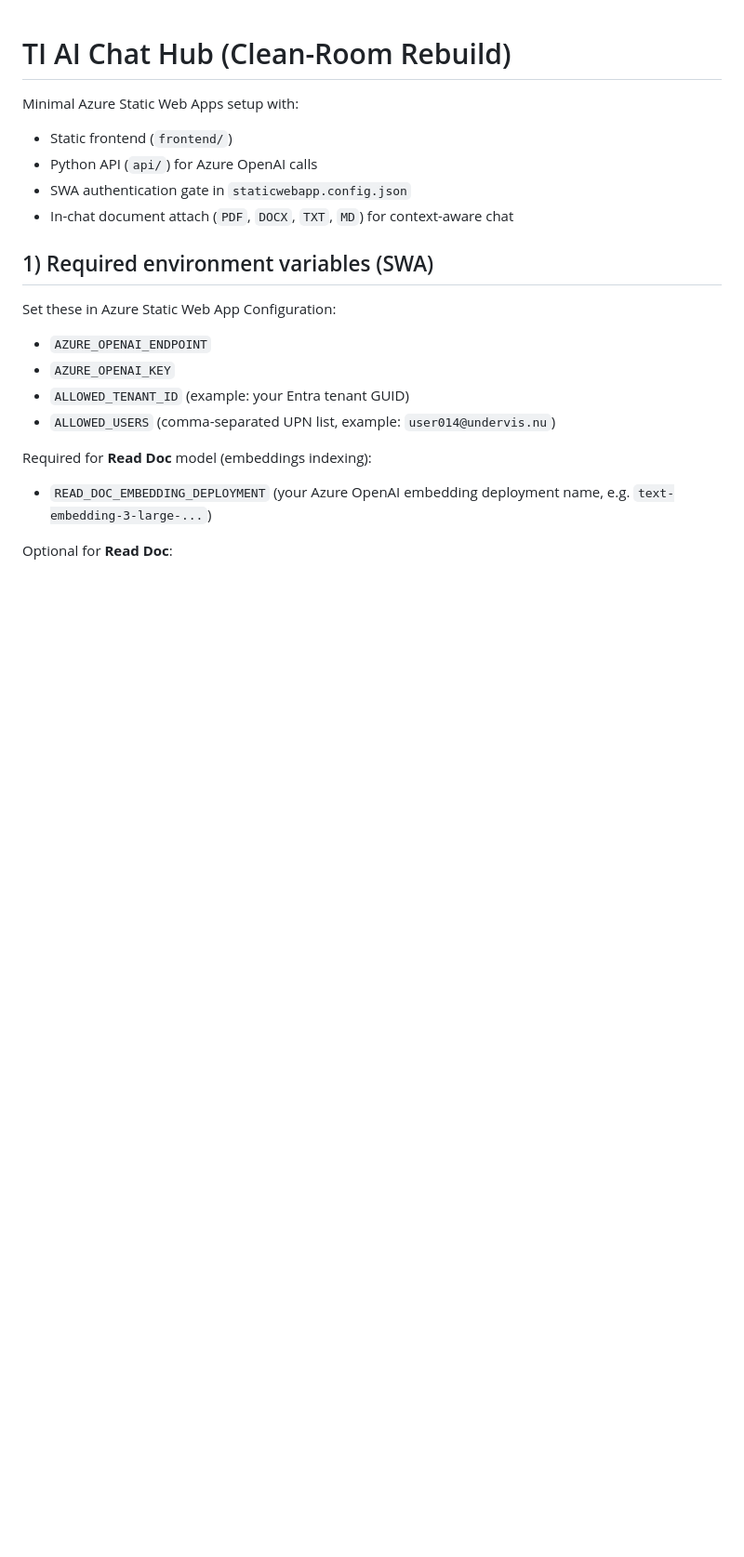
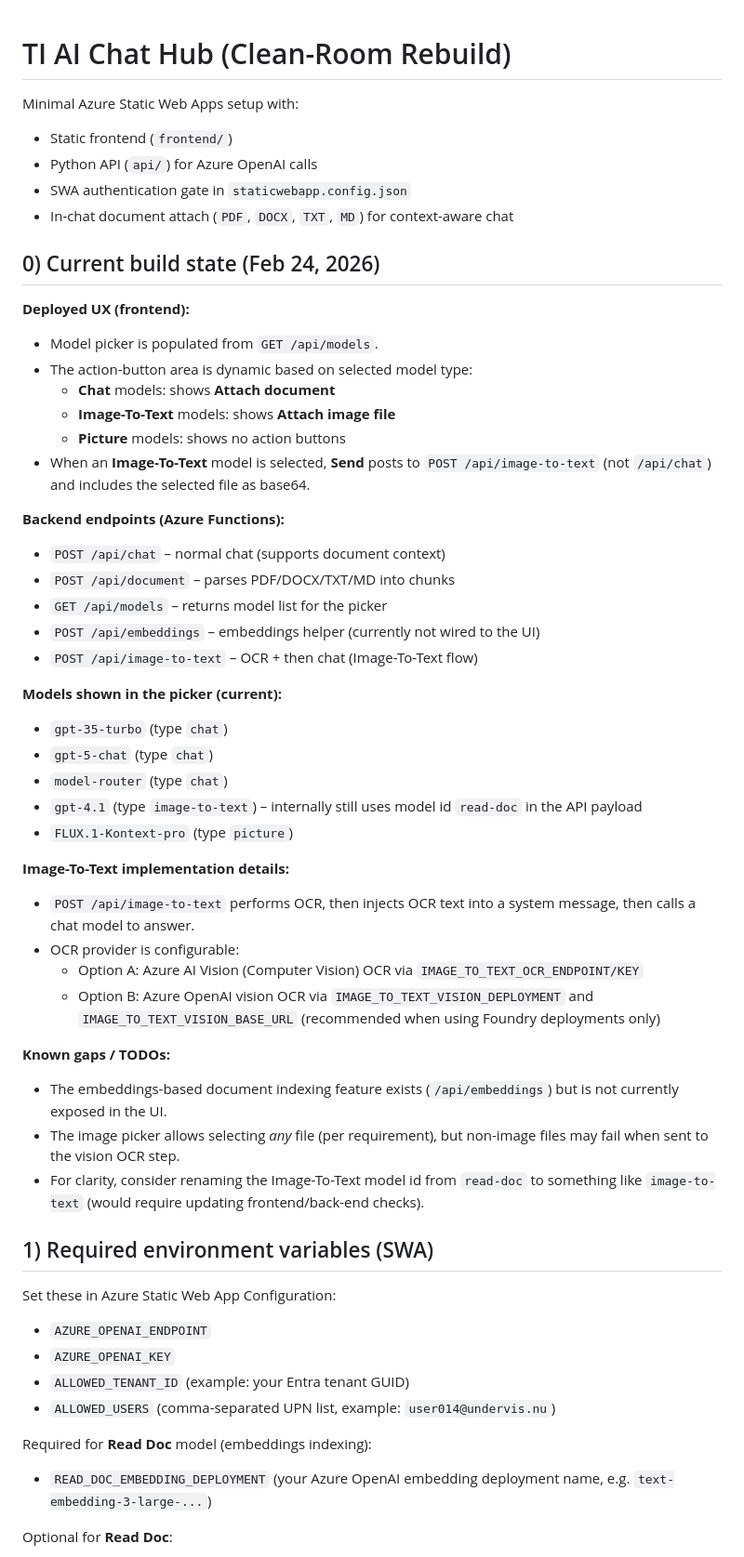
Before and after one commit to LasseNyboe1983/TI-ai-app, a Markdown page: README.md, the part around the change. Shown at 93% size. Drawn GitHub-style; blank space fills up the shorter version.

Commit message:
Docs: capture current build state

```diff
--- a/README.md
+++ b/README.md
@@ -5,6 +5,41 @@ Minimal Azure Static Web Apps setup with:
 - Python API (`api/`) for Azure OpenAI calls
 - SWA authentication gate in `staticwebapp.config.json`
 - In-chat document attach (`PDF`, `DOCX`, `TXT`, `MD`) for context-aware chat
+
+## 0) Current build state (Feb 24, 2026)
+
+**Deployed UX (frontend):**
+- Model picker is populated from `GET /api/models`.
+- The action-button area is dynamic based on selected model type:
+	- **Chat** models: shows **Attach document**
+	- **Image-To-Text** models: shows **Attach image file**
+	- **Picture** models: shows no action buttons
+- When an **Image-To-Text** model is selected, **Send** posts to `POST /api/image-to-text` (not `/api/chat`) and includes the selected file as base64.
+
+**Backend endpoints (Azure Functions):**
+- `POST /api/chat` – normal chat (supports document context)
+- `POST /api/document` – parses PDF/DOCX/TXT/MD into chunks
+- `GET /api/models` – returns model list for the picker
+- `POST /api/embeddings` – embeddings helper (currently not wired to the UI)
+- `POST /api/image-to-text` – OCR + then chat (Image-To-Text flow)
+
+**Models shown in the picker (current):**
+- `gpt-35-turbo` (type `chat`)
+- `gpt-5-chat` (type `chat`)
+- `model-router` (type `chat`)
+- `gpt-4.1` (type `image-to-text`) – internally still uses model id `read-doc` in the API payload
+- `FLUX.1-Kontext-pro` (type `picture`)
+
+**Image-To-Text implementation details:**
+- `POST /api/image-to-text` performs OCR, then injects OCR text into a system message, then calls a chat model to answer.
+- OCR provider is configurable:
+	- Option A: Azure AI Vision (Computer Vision) OCR via `IMAGE_TO_TEXT_OCR_ENDPOINT/KEY`
+	- Option B: Azure OpenAI vision OCR via `IMAGE_TO_TEXT_VISION_DEPLOYMENT` and `IMAGE_TO_TEXT_VISION_BASE_URL` (recommended when using Foundry deployments only)
+
+**Known gaps / TODOs:**
+- The embeddings-based document indexing feature exists (`/api/embeddings`) but is not currently exposed in the UI.
+- The image picker allows selecting *any* file (per requirement), but non-image files may fail when sent to the vision OCR step.
+- For clarity, consider renaming the Image-To-Text model id from `read-doc` to something like `image-to-text` (would require updating frontend/back-end checks).
 
 ## 1) Required environment variables (SWA)
 Set these in Azure Static Web App Configuration:
```
